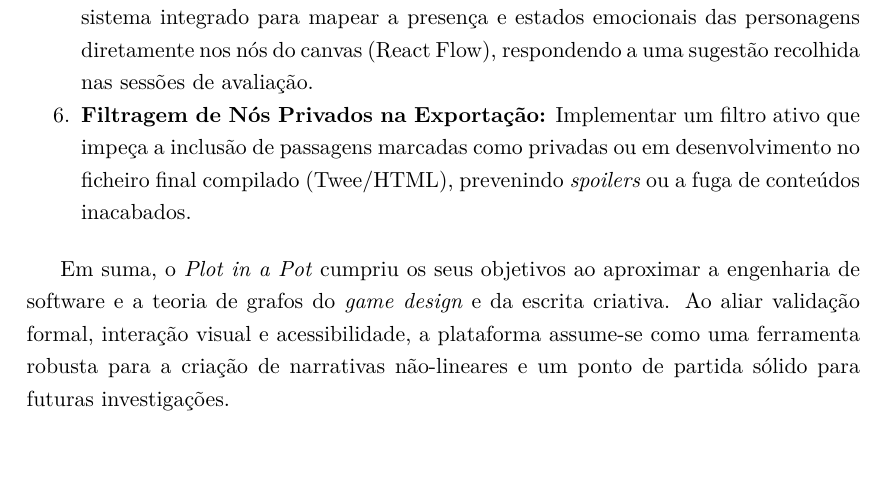
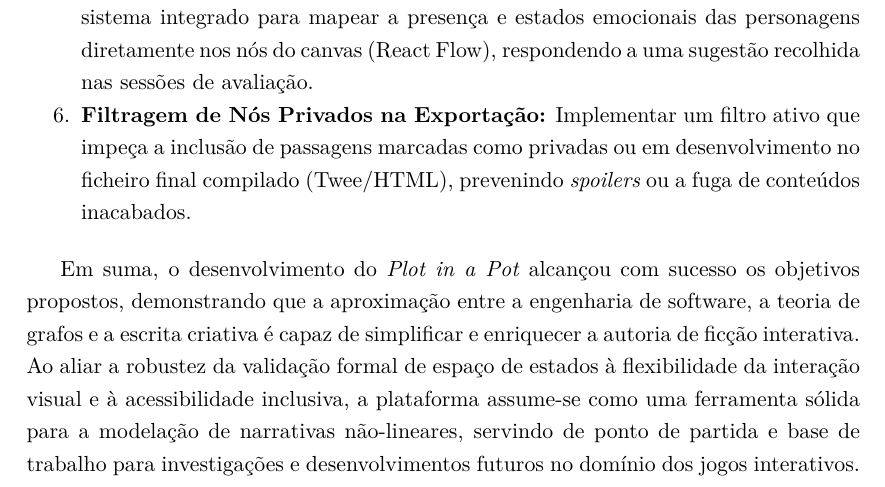
Before and after one commit to ssprata/Plot-in-a-pot, a LaTeX thesis (relatorio/IPLeiriaMain.tex, which reads relatorio/Chapters/05-Conclusao.tex): part of page 81 of 100, cut so that both start at the same text, the shorter picture padded with empty space. Compiled offline with XeLaTeX.

Commit message:
build: compile final PDF with final conclusao paragraph and table float specifier

```diff
--- a/relatorio/Chapters/05-Conclusao.tex
+++ b/relatorio/Chapters/05-Conclusao.tex
@@ -41,4 +41,4 @@ Apesar dos excelentes resultados e estabilidade demonstrados, o \textit{Plot in
     \item \textbf{Filtragem de Nós Privados na Exportação:} Implementar um filtro ativo que impeça a inclusão de passagens marcadas como privadas ou em desenvolvimento no ficheiro final compilado (Twee/HTML), prevenindo \textit{spoilers} ou a fuga de conteúdos inacabados.
 \end{enumerate}
 
-Em suma, o \textit{Plot in a Pot} cumpriu os seus objetivos ao aproximar a engenharia de software e a teoria de grafos do \textit{game design} e da escrita criativa. Ao aliar validação formal, interação visual e acessibilidade, a plataforma assume-se como uma ferramenta robusta para a criação de narrativas não-lineares e um ponto de partida sólido para futuras investigações.
+Em suma, o desenvolvimento do \textit{Plot in a Pot} alcançou com sucesso os objetivos propostos, demonstrando que a aproximação entre a engenharia de software, a teoria de grafos e a escrita criativa é capaz de simplificar e enriquecer a autoria de ficção interativa. Ao aliar a robustez da validação formal de espaço de estados à flexibilidade da interação visual e à acessibilidade inclusiva, a plataforma assume-se como uma ferramenta sólida para a modelação de narrativas não-lineares, servindo de ponto de partida e base de trabalho para investigações e desenvolvimentos futuros no domínio dos jogos interativos.
```
Also changed, not shown: relatorio/Chapters/03-Concecao-Implementacao.tex (+1 -1 lines), relatorio/IPLeiriaMain.pdf, 2 other files.
